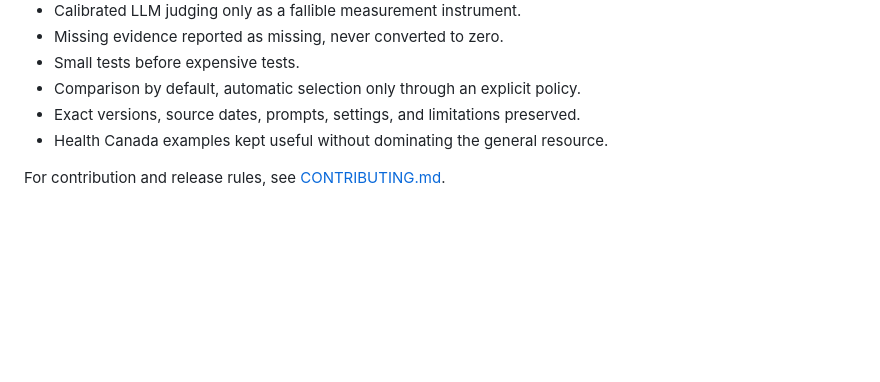
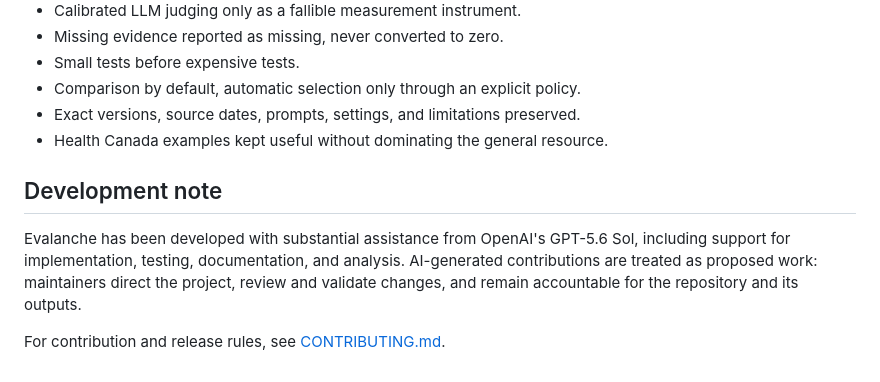
Before and after one commit to hc-sc-ocdo-bdpd/evalanche, a Markdown page: README.md, the part around the change. GitHub-like rendering; blank space fills up the shorter version.

Commit message:
Add AI-assisted development disclosure

```diff
--- a/README.md
+++ b/README.md
@@ -214,4 +214,12 @@ and resource-specific endpoint URLs belong only in `.env`.
 - Exact versions, source dates, prompts, settings, and limitations preserved.
 - Health Canada examples kept useful without dominating the general resource.
 
+## Development note
+
+Evalanche has been developed with substantial assistance from OpenAI's
+GPT-5.6 Sol, including support for implementation, testing, documentation, and
+analysis. AI-generated contributions are treated as proposed work: maintainers
+direct the project, review and validate changes, and remain accountable for the
+repository and its outputs.
+
 For contribution and release rules, see [CONTRIBUTING.md](CONTRIBUTING.md).
```
